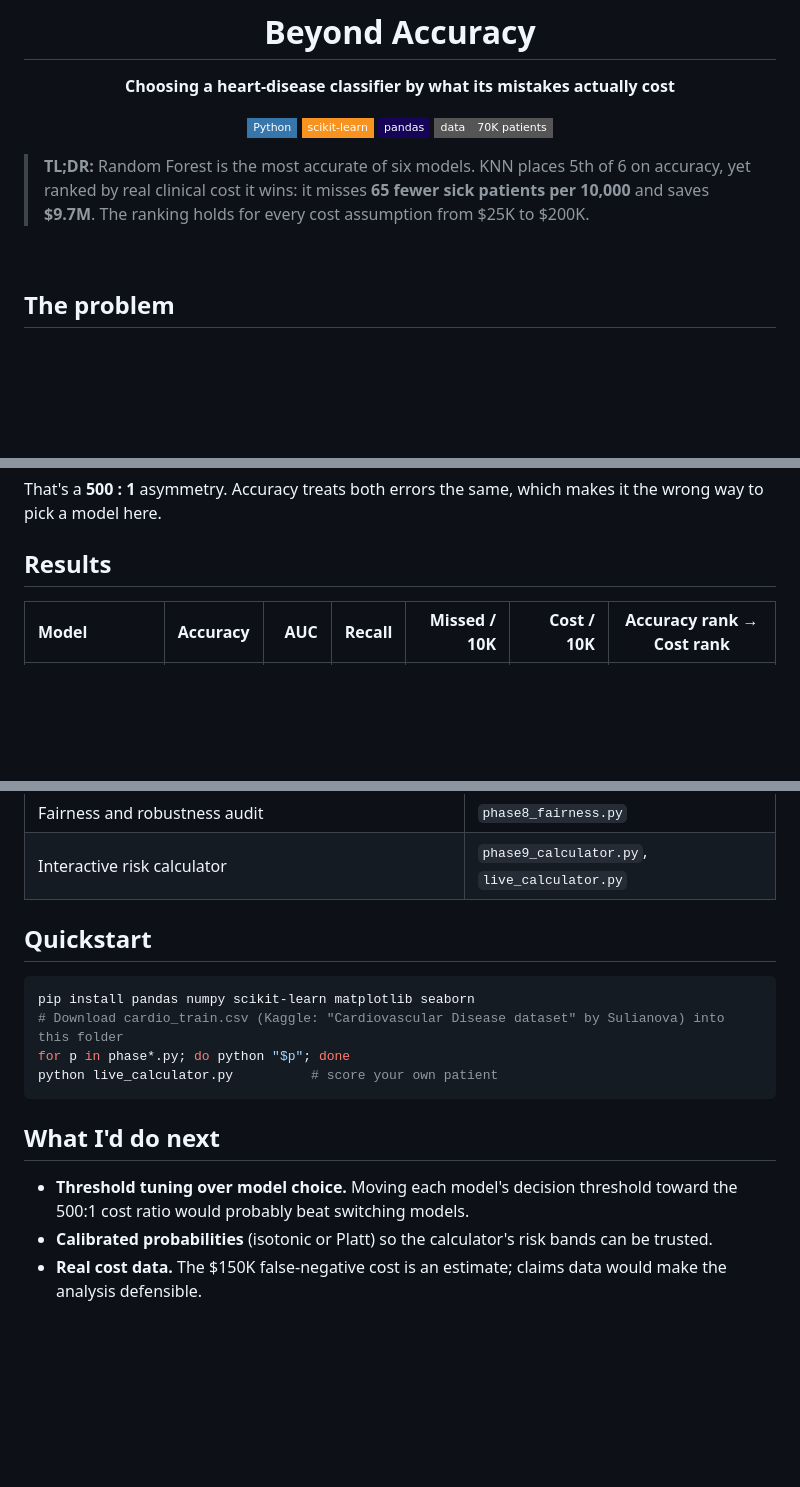
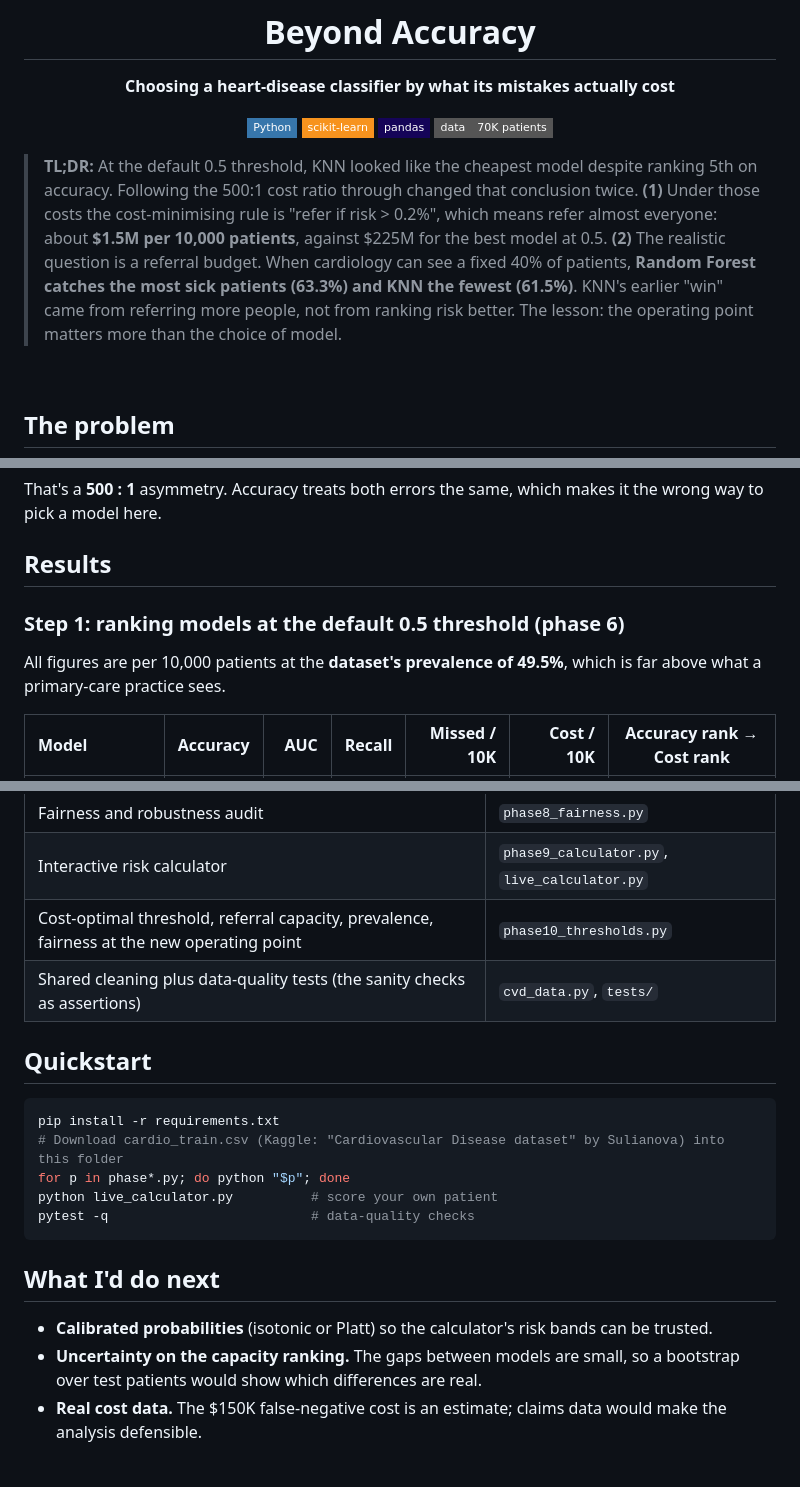
Before and after one commit to Kunj2710/cvd-referral-cost-classifier, a Markdown page: README.md, 3 parts joined by grey strips. Rendered like a GitHub page; badges without logos; blank space fills up the shorter version.

````diff
--- a/README.md
+++ b/README.md
@@ -11,7 +11,7 @@
 
 </div>
 
-> **TL;DR:** Random Forest is the most accurate of six models. KNN places 5th of 6 on accuracy, yet ranked by real clinical cost it wins: it misses **65 fewer sick patients per 10,000** and saves **$9.7M**. The ranking holds for every cost assumption from $25K to $200K.
+> **TL;DR:** At the default 0.5 threshold, KNN looked like the cheapest model despite ranking 5th on accuracy. Following the 500:1 cost ratio through changed that conclusion twice. **(1)** Under those costs the cost-minimising rule is "refer if risk > 0.2%", which means refer almost everyone: about **$1.5M per 10,000 patients**, against $225M for the best model at 0.5. **(2)** The realistic question is a referral budget. When cardiology can see a fixed 40% of patients, **Random Forest catches the most sick patients (63.3%) and KNN the fewest (61.5%)**. KNN's earlier "win" came from referring more people, not from ranking risk better. The lesson: the operating point matters more than the choice of model.
 
 <br>
 
@@ -28,6 +28,10 @@ That's a **500 : 1** asymmetry. Accuracy treats both errors the same, which make
 
 ## Results
 
+### Step 1: ranking models at the default 0.5 threshold (phase 6)
+
+All figures are per 10,000 patients at the **dataset's prevalence of 49.5%**, which is far above what a primary-care practice sees.
+
 | Model | Accuracy | AUC | Recall | Missed / 10K | **Cost / 10K** | Accuracy rank → **Cost rank** |
 |:--|--:|--:|--:|--:|--:|:-:|
 | Random Forest | **0.734** | **0.801** | 0.684 | 1,563 | $234.8M | #1 → #2 |
@@ -69,20 +103,23 @@ flowchart LR
 | Minimal feature set | `phase7_features.py` |
 | Fairness and robustness audit | `phase8_fairness.py` |
 | Interactive risk calculator | `phase9_calculator.py`, `live_calculator.py` |
+| Cost-optimal threshold, referral capacity, prevalence, fairness at the new operating point | `phase10_thresholds.py` |
+| Shared cleaning plus data-quality tests (the sanity checks as assertions) | `cvd_data.py`, `tests/` |
 
 ## Quickstart
 
 ```bash
-pip install pandas numpy scikit-learn matplotlib seaborn
+pip install -r requirements.txt
 # Download cardio_train.csv (Kaggle: "Cardiovascular Disease dataset" by Sulianova) into this folder
 for p in phase*.py; do python "$p"; done
 python live_calculator.py          # score your own patient
+pytest -q                          # data-quality checks
 ```
 
 ## What I'd do next
 
-- **Threshold tuning over model choice.** Moving each model's decision threshold toward the 500:1 cost ratio would probably beat switching models.
 - **Calibrated probabilities** (isotonic or Platt) so the calculator's risk bands can be trusted.
+- **Uncertainty on the capacity ranking.** The gaps between models are small, so a bootstrap over test patients would show which differences are real.
 - **Real cost data.** The $150K false-negative cost is an estimate; claims data would make the analysis defensible.
 
 <br>
````
Also changed, not shown: other parts of README.md (+31 -1 lines), figures/fig27_capacity_curve.png (added), 9 other files.
